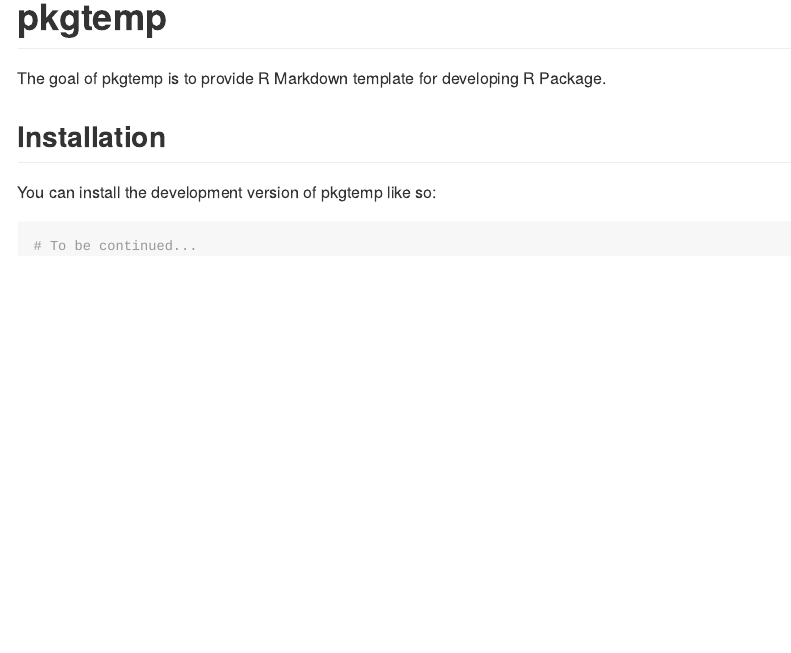
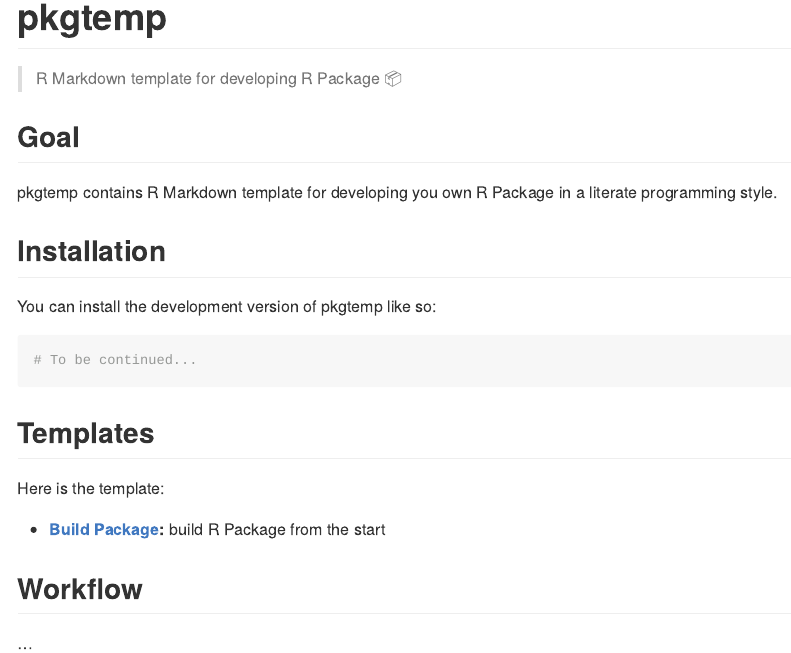
Before and after one commit to Lightbridge-KS/pkgtemp, an R Markdown document (README.Rmd): the page in a window 1100 px wide, from its top. The pictures show the output file README.md that the author committed with the source, drawn offline in the style of GitHub; badge pictures from the web are left out.

Commit message:
update README

````diff
--- a/README.Rmd
+++ b/README.Rmd
@@ -16,10 +16,16 @@ knitr::opts_chunk$set(
 # pkgtemp
 
 <!-- badges: start -->
+
 [![Lifecycle: experimental](https://img.shields.io/badge/lifecycle-experimental-orange.svg)](https://lifecycle.r-lib.org/articles/stages.html#experimental)
+
 <!-- badges: end -->
 
-The goal of pkgtemp is to provide R Markdown template for developing R Package.
+> R Markdown template for developing R Package :package:
+
+## Goal
+
+pkgtemp contains R Markdown template for developing you own R Package in a literate programming style.
 
 ## Installation
 
@@ -28,3 +34,15 @@ You can install the development version of pkgtemp like so:
 ``` r
 # To be continued...
 ```
+
+## Templates
+
+Here is the template:
+
+-   **[Build Package](./inst/rmarkdown/templates/build-pkg/skeleton/skeleton.Rmd):** build R Package from the start
+
+
+## Workflow
+
+
+...
````
Also changed, not shown: README.md.
